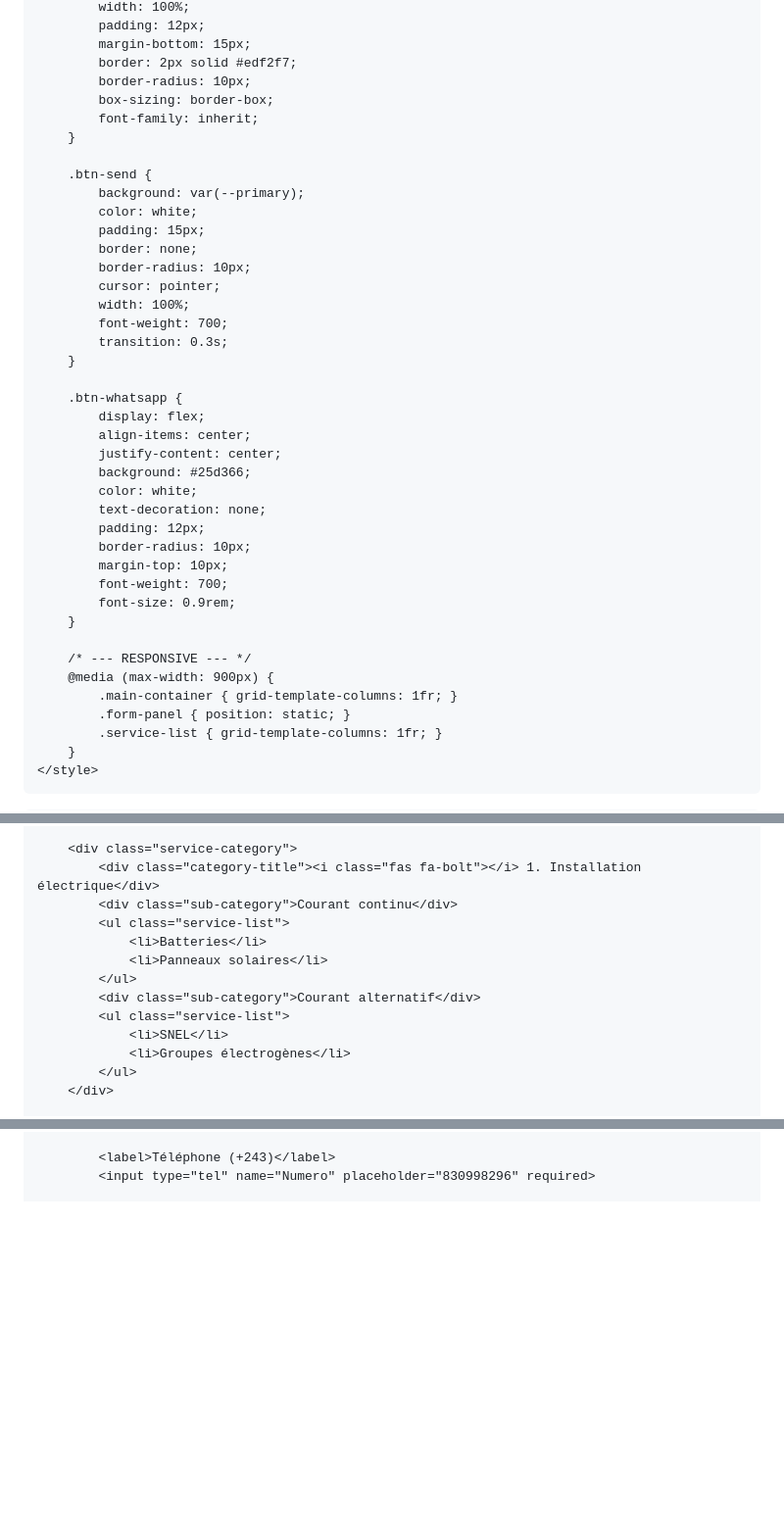
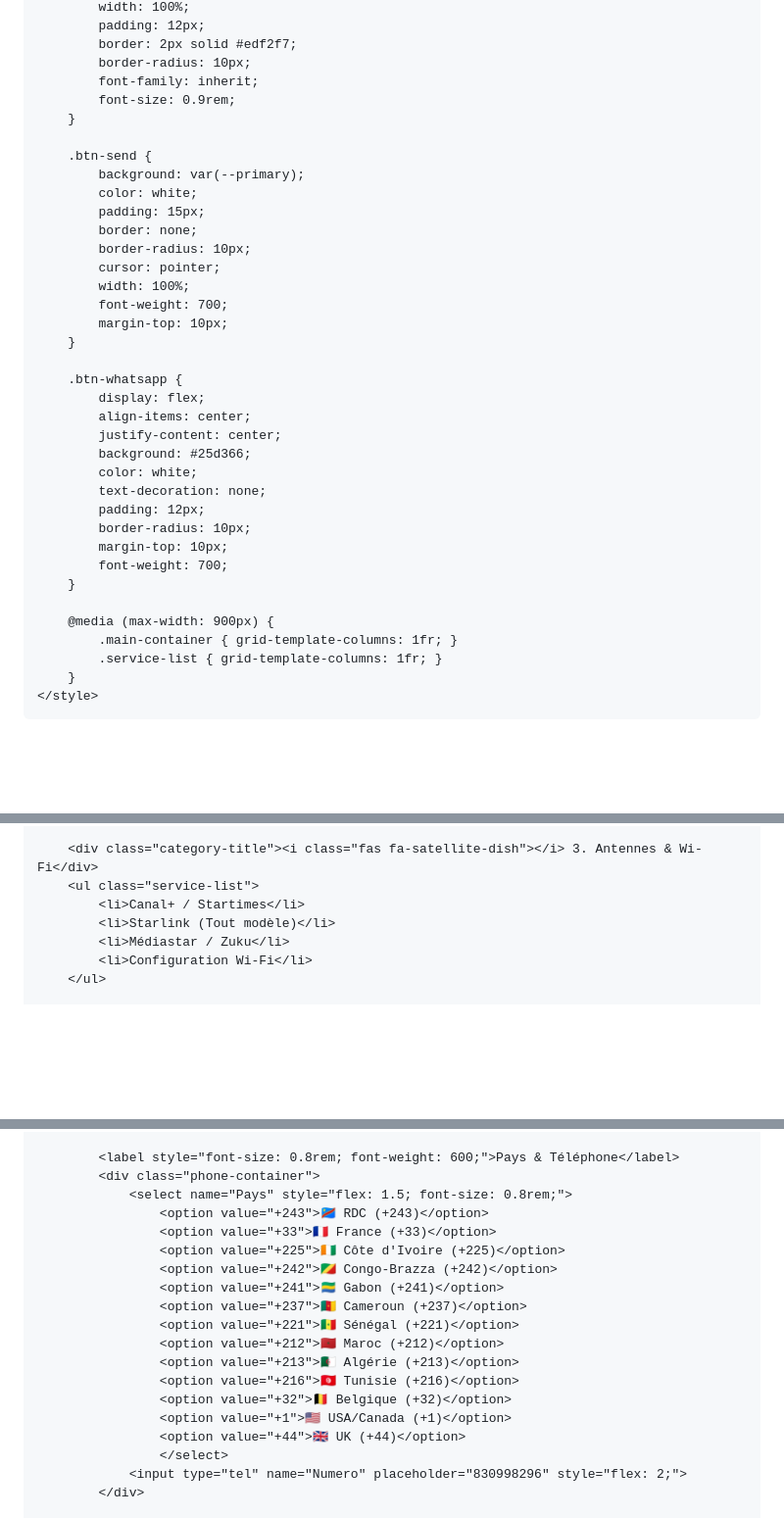
Before and after one commit to olivierbobijules75-wq/OLI, a Markdown page: README.md, 3 parts joined by grey strips. Shown at 98% size. Drawn GitHub-style; blank space fills up the shorter version.

```diff
--- a/README.md
+++ b/README.md
@@ -124,10 +104,9 @@
             width: 100%;
             padding: 12px;
-            margin-bottom: 15px;
             border: 2px solid #edf2f7;
             border-radius: 10px;
-            box-sizing: border-box;
             font-family: inherit;
+            font-size: 0.9rem;
         }
 
         .btn-send {
@@ -139,7 +118,7 @@
             cursor: pointer;
             width: 100%;
             font-weight: 700;
-            transition: 0.3s;
+            margin-top: 10px;
         }
 
         .btn-whatsapp {
@@ -153,13 +132,10 @@
             border-radius: 10px;
             margin-top: 10px;
             font-weight: 700;
-            font-size: 0.9rem;
         }
 
-        /* --- RESPONSIVE --- */
         @media (max-width: 900px) {
             .main-container { grid-template-columns: 1fr; }
-            .form-panel { position: static; }
             .service-list { grid-template-columns: 1fr; }
         }
     </style>
@@ -173,15 +168,9 @@
 
-        <div class="service-category">
-            <div class="category-title"><i class="fas fa-bolt"></i> 1. Installation électrique</div>
-            <div class="sub-category">Courant continu</div>
-            <ul class="service-list">
-                <li>Batteries</li>
-                <li>Panneaux solaires</li>
-            </ul>
-            <div class="sub-category">Courant alternatif</div>
-            <ul class="service-list">
-                <li>SNEL</li>
-                <li>Groupes électrogènes</li>
-            </ul>
-        </div>
+        <div class="category-title"><i class="fas fa-satellite-dish"></i> 3. Antennes & Wi-Fi</div>
+        <ul class="service-list">
+            <li>Canal+ / Startimes</li>
+            <li>Starlink (Tout modèle)</li>
+            <li>Médiastar / Zuku</li>
+            <li>Configuration Wi-Fi</li>
+        </ul>
 
@@ -236,4 +193,21 @@
 
-            <label>Téléphone (+243)</label>
-            <input type="tel" name="Numero" placeholder="830998296" required>
+            <label style="font-size: 0.8rem; font-weight: 600;">Pays & Téléphone</label>
+            <div class="phone-container">
+                <select name="Pays" style="flex: 1.5; font-size: 0.8rem;">
+                    <option value="+243">🇨🇩 RDC (+243)</option>
+                    <option value="+33">🇫🇷 France (+33)</option>
+                    <option value="+225">🇨🇮 Côte d'Ivoire (+225)</option>
+                    <option value="+242">🇨🇬 Congo-Brazza (+242)</option>
+                    <option value="+241">🇬🇦 Gabon (+241)</option>
+                    <option value="+237">🇨🇲 Cameroun (+237)</option>
+                    <option value="+221">🇸🇳 Sénégal (+221)</option>
+                    <option value="+212">🇲🇦 Maroc (+212)</option>
+                    <option value="+213">🇩🇿 Algérie (+213)</option>
+                    <option value="+216">🇹🇳 Tunisie (+216)</option>
+                    <option value="+32">🇧🇪 Belgique (+32)</option>
+                    <option value="+1">🇺🇸 USA/Canada (+1)</option>
+                    <option value="+44">🇬🇧 UK (+44)</option>
+                    </select>
+                <input type="tel" name="Numero" placeholder="830998296" style="flex: 2;">
+            </div>
 
```
Also changed, not shown: other parts of README.md (+80 -111 lines).
